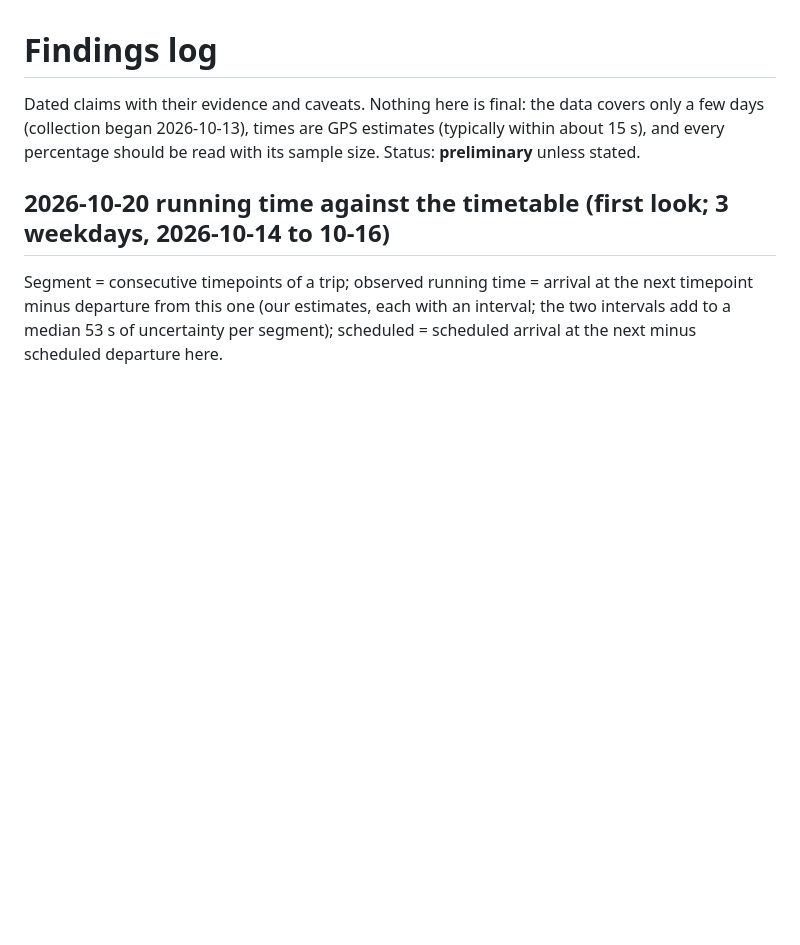
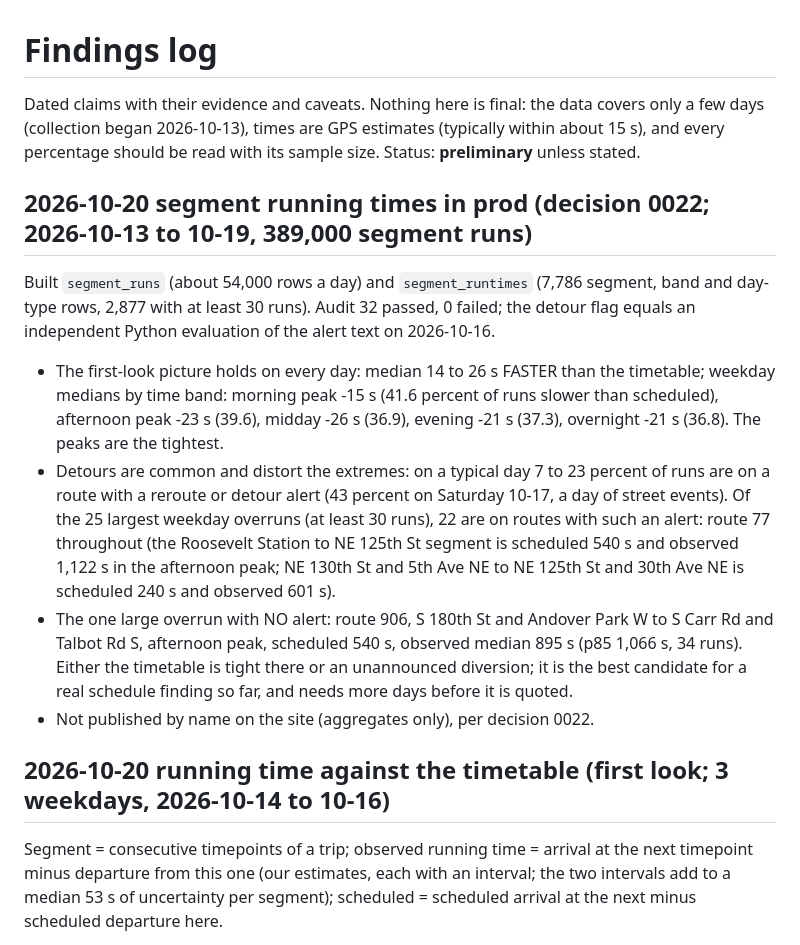
Before and after one commit to enpuyou/transit-reliability, a Markdown page: docs/findings.md, the part around the change. Drawn GitHub-style; blank space fills up the shorter version.

Commit message:
docs: segment running times in prod; most large overruns coincide with detour alerts
Co-Authored-By: Claude Sonnet 5.5 <noreply@anthropic.com>

```diff
--- a/docs/findings.md
+++ b/docs/findings.md
@@ -3,6 +3,26 @@
 Dated claims with their evidence and caveats. Nothing here is final: the data covers only a few
 days (collection began 2026-10-13), times are GPS estimates (typically within about 15 s), and every
 percentage should be read with its sample size. Status: **preliminary** unless stated.
+
+## 2026-10-20 segment running times in prod (decision 0022; 2026-10-13 to 10-19, 389,000 segment runs)
+
+Built `segment_runs` (about 54,000 rows a day) and `segment_runtimes` (7,786 segment, band and day-type rows,
+2,877 with at least 30 runs). Audit 32 passed, 0 failed; the detour flag equals an independent Python
+evaluation of the alert text on 2026-10-16.
+
+- The first-look picture holds on every day: median 14 to 26 s FASTER than the timetable; weekday medians by
+  time band: morning peak -15 s (41.6 percent of runs slower than scheduled), afternoon peak -23 s (39.6),
+  midday -26 s (36.9), evening -21 s (37.3), overnight -21 s (36.8). The peaks are the tightest.
+- Detours are common and distort the extremes: on a typical day 7 to 23 percent of runs are on a route with
+  a reroute or detour alert (43 percent on Saturday 10-17, a day of street events). Of the 25 largest weekday
+  overruns (at least 30 runs), 22 are on routes with such an alert: route 77 throughout (the Roosevelt Station
+  to NE 125th St segment is scheduled 540 s and observed 1,122 s in the afternoon peak; NE 130th St and 5th
+  Ave NE to NE 125th St and 30th Ave NE is scheduled 240 s and observed 601 s).
+- The one large overrun with NO alert: route 906, S 180th St and Andover Park W to S Carr Rd and Talbot Rd S,
+  afternoon peak, scheduled 540 s, observed median 895 s (p85 1,066 s, 34 runs). Either the timetable is
+  tight there or an unannounced diversion; it is the best candidate for a real schedule finding so far, and
+  needs more days before it is quoted.
+- Not published by name on the site (aggregates only), per decision 0022.
 
 ## 2026-10-20 running time against the timetable (first look; 3 weekdays, 2026-10-14 to 10-16)
 
```
